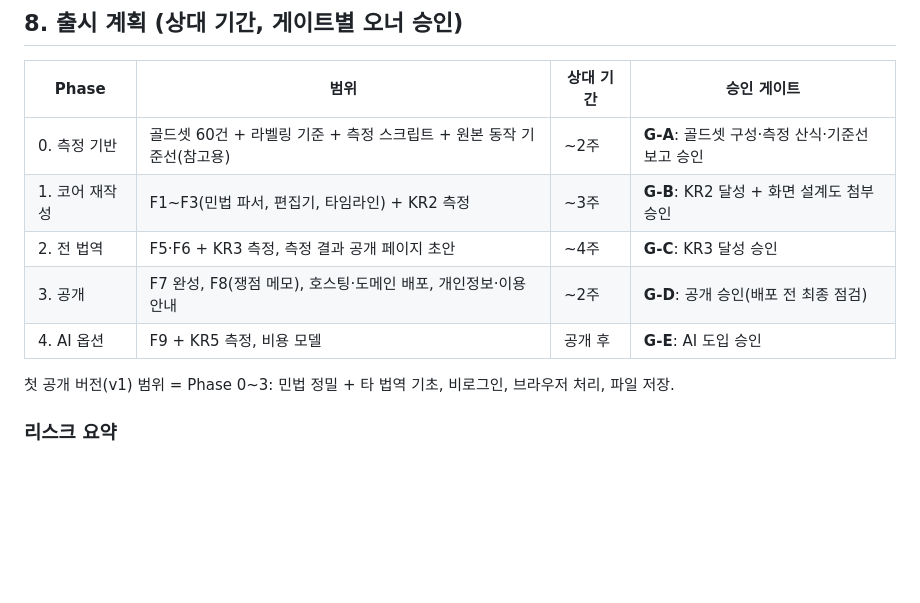
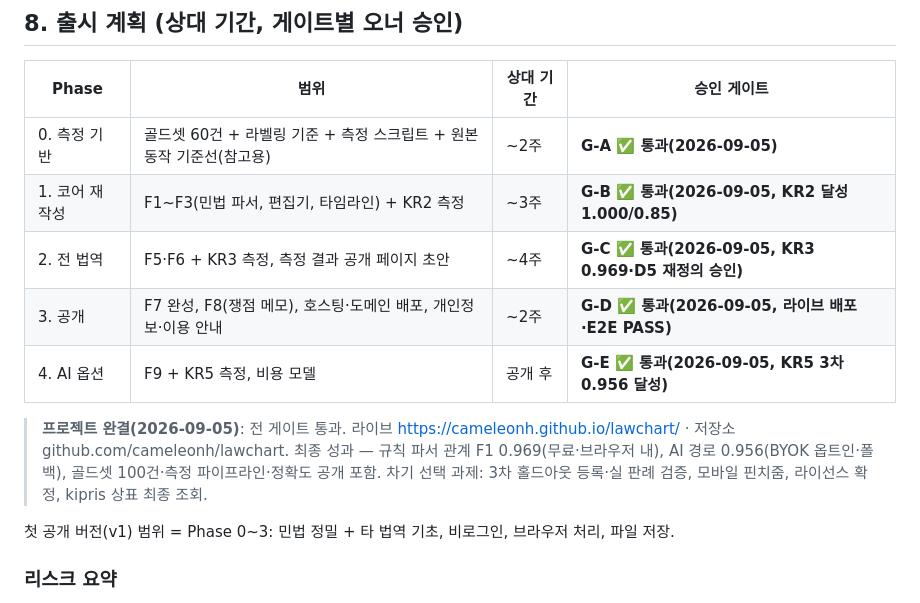
Before and after one commit to cameleonh/lawchart, a Markdown page: PRD_Lawchart_v0.3.md, the part around the change. Rendered like a GitHub page; blank space fills up the shorter version.

Commit message:
G-E 승인 — 프로젝트 완결: 전 게이트(G-A~G-E) 통과. PRD 출시 표 확정·완결 기록

```diff
--- a/PRD_Lawchart_v0.3.md
+++ b/PRD_Lawchart_v0.3.md
@@ -129,11 +129,13 @@ Lawchart은 법률 사실관계 지문을 붙여넣으면 당사자·목적물·
 
 | Phase | 범위 | 상대 기간 | 승인 게이트 |
 |---|---|---|---|
-| 0. 측정 기반 | 골드셋 60건 + 라벨링 기준 + 측정 스크립트 + 원본 동작 기준선(참고용) | ~2주 | **G-A**: 골드셋 구성·측정 산식·기준선 보고 승인 |
-| 1. 코어 재작성 | F1~F3(민법 파서, 편집기, 타임라인) + KR2 측정 | ~3주 | **G-B**: KR2 달성 + 화면 설계도 첨부 승인 |
-| 2. 전 법역 | F5·F6 + KR3 측정, 측정 결과 공개 페이지 초안 | ~4주 | **G-C**: KR3 달성 승인 |
-| 3. 공개 | F7 완성, F8(쟁점 메모), 호스팅·도메인 배포, 개인정보·이용 안내 | ~2주 | **G-D**: 공개 승인(배포 전 최종 점검) |
-| 4. AI 옵션 | F9 + KR5 측정, 비용 모델 | 공개 후 | **G-E**: AI 도입 승인 |
+| 0. 측정 기반 | 골드셋 60건 + 라벨링 기준 + 측정 스크립트 + 원본 동작 기준선(참고용) | ~2주 | **G-A ✅ 통과(2026-09-05)** |
+| 1. 코어 재작성 | F1~F3(민법 파서, 편집기, 타임라인) + KR2 측정 | ~3주 | **G-B ✅ 통과(2026-09-05, KR2 달성 1.000/0.85)** |
+| 2. 전 법역 | F5·F6 + KR3 측정, 측정 결과 공개 페이지 초안 | ~4주 | **G-C ✅ 통과(2026-09-05, KR3 0.969·D5 재정의 승인)** |
+| 3. 공개 | F7 완성, F8(쟁점 메모), 호스팅·도메인 배포, 개인정보·이용 안내 | ~2주 | **G-D ✅ 통과(2026-09-05, 라이브 배포·E2E PASS)** |
+| 4. AI 옵션 | F9 + KR5 측정, 비용 모델 | 공개 후 | **G-E ✅ 통과(2026-09-05, KR5 3차 0.956 달성)** |
+
+> **프로젝트 완결(2026-09-05)**: 전 게이트 통과. 라이브 https://cameleonh.github.io/lawchart/ · 저장소 github.com/cameleonh/lawchart. 최종 성과 — 규칙 파서 관계 F1 0.969(무료·브라우저 내), AI 경로 0.956(BYOK 옵트인·폴백), 골드셋 100건·측정 파이프라인·정확도 공개 포함. 차기 선택 과제: 3차 홀드아웃 등록·실 판례 검증, 모바일 핀치줌, 라이선스 확정, kipris 상표 최종 조회.
 
 첫 공개 버전(v1) 범위 = Phase 0~3: 민법 정밀 + 타 법역 기초, 비로그인, 브라우저 처리, 파일 저장.
 
```
Also changed, not shown: phase4/G-E_게이트보고.md (+1 -1 lines).
